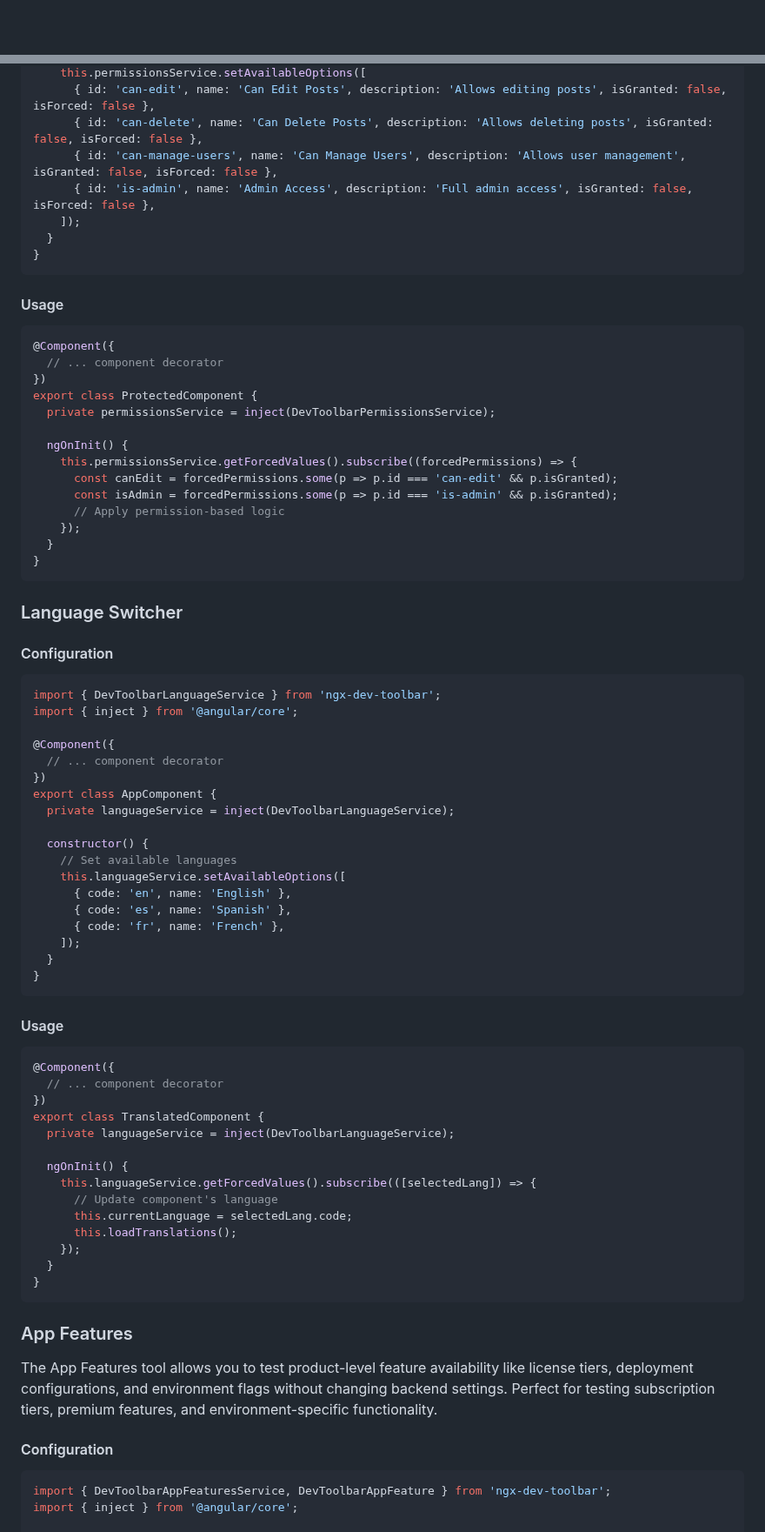
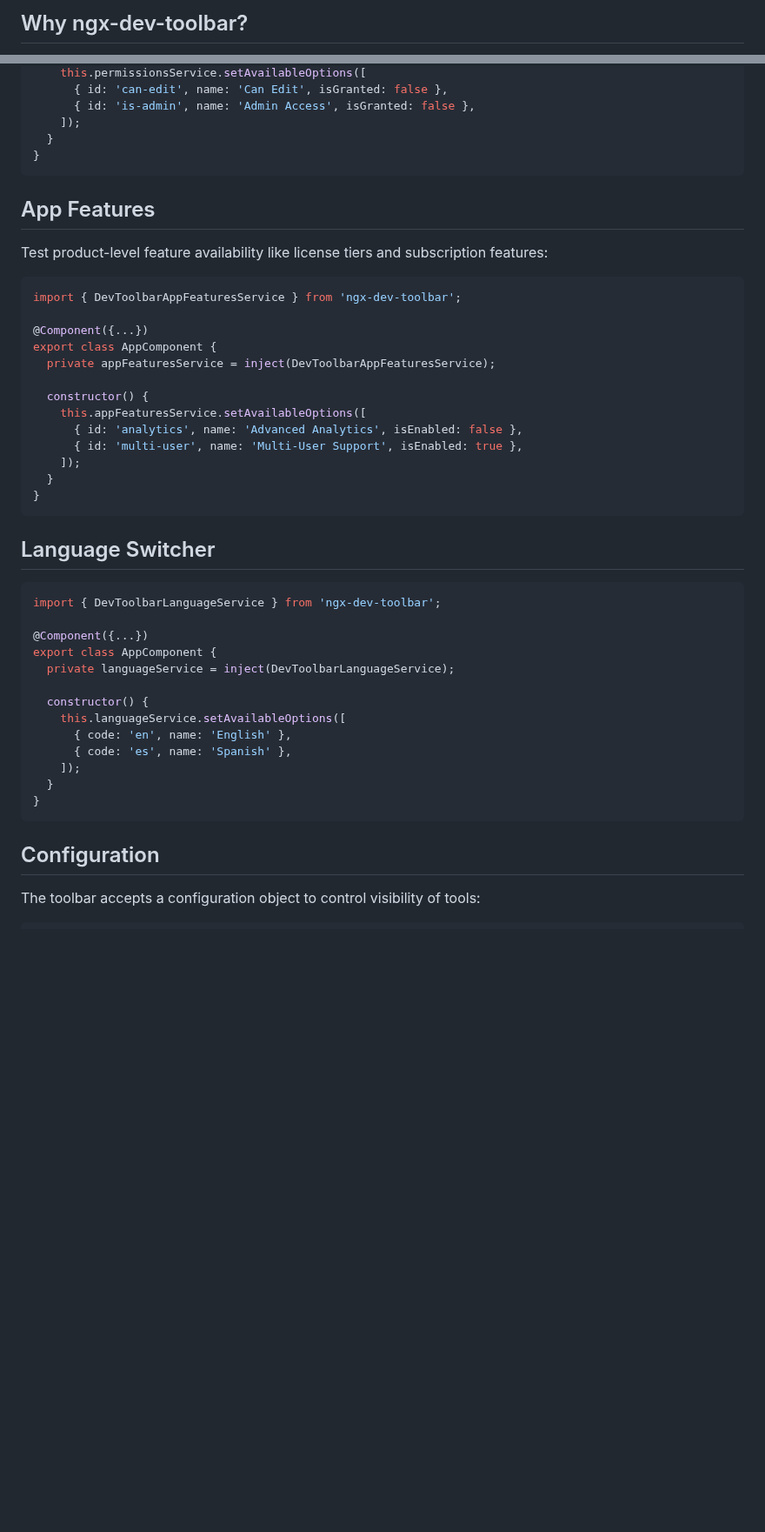
Before and after one commit to alfredoperez/ngx-dev-toolbar, a Markdown page: README.md, 2 parts joined by grey strips. Shown at 87% size. GitHub-like rendering; blank space fills up the shorter version.

````diff
--- a/README.md
+++ b/README.md
@@ -16,3 +11,3 @@
 
-</div>
+## Why ngx-dev-toolbar?
 
@@ -195,84 +89,52 @@ export class AppComponent {
     this.permissionsService.setAvailableOptions([
-      { id: 'can-edit', name: 'Can Edit Posts', description: 'Allows editing posts', isGranted: false, isForced: false },
-      { id: 'can-delete', name: 'Can Delete Posts', description: 'Allows deleting posts', isGranted: false, isForced: false },
-      { id: 'can-manage-users', name: 'Can Manage Users', description: 'Allows user management', isGranted: false, isForced: false },
-      { id: 'is-admin', name: 'Admin Access', description: 'Full admin access', isGranted: false, isForced: false },
+      { id: 'can-edit', name: 'Can Edit', isGranted: false },
+      { id: 'is-admin', name: 'Admin Access', isGranted: false },
     ]);
   }
 }
 ```
 
-#### Usage
+## App Features
+
+Test product-level feature availability like license tiers and subscription features:
 
 ```typescript
-@Component({
-  // ... component decorator
-})
-export class ProtectedComponent {
-  private permissionsService = inject(DevToolbarPermissionsService);
+import { DevToolbarAppFeaturesService } from 'ngx-dev-toolbar';
 
-  ngOnInit() {
-    this.permissionsService.getForcedValues().subscribe((forcedPermissions) => {
-      const canEdit = forcedPermissions.some(p => p.id === 'can-edit' && p.isGranted);
-      const isAdmin = forcedPermissions.some(p => p.id === 'is-admin' && p.isGranted);
-      // Apply permission-based logic
-    });
-  }
-}
-```
-
-### Language Switcher
-
-#### Configuration
-
-```typescript
-import { DevToolbarLanguageService } from 'ngx-dev-toolbar';
-import { inject } from '@angular/core';
-
-@Component({
-  // ... component decorator
-})
+@Component({...})
 export class AppComponent {
-  private languageService = inject(DevToolbarLanguageService);
+  private appFeaturesService = inject(DevToolbarAppFeaturesService);
 
   constructor() {
-    // Set available languages
-    this.languageService.setAvailableOptions([
-      { code: 'en', name: 'English' },
-      { code: 'es', name: 'Spanish' },
-      { code: 'fr', name: 'French' },
+    this.appFeaturesService.setAvailableOptions([
+      { id: 'analytics', name: 'Advanced Analytics', isEnabled: false },
+      { id: 'multi-user', name: 'Multi-User Support', isEnabled: true },
     ]);
   }
 }
 ```
 
-#### Usage
+## Language Switcher
 
 ```typescript
-@Component({
-  // ... component decorator
-})
-export class TranslatedComponent {
+import { DevToolbarLanguageService } from 'ngx-dev-toolbar';
+
+@Component({...})
+export class AppComponent {
   private languageService = inject(DevToolbarLanguageService);
 
-  ngOnInit() {
-    this.languageService.getForcedValues().subscribe(([selectedLang]) => {
-      // Update component's language
-      this.currentLanguage = selectedLang.code;
-      this.loadTranslations();
-    });
+  constructor() {
+    this.languageService.setAvailableOptions([
+      { code: 'en', name: 'English' },
+      { code: 'es', name: 'Spanish' },
+    ]);
   }
 }
 ```
 
-### App Features
+## Configuration
 
-The App Features tool allows you to test product-level feature availability like license tiers, deployment configurations, and environment flags without changing backend settings. Perfect for testing subscription tiers, premium features, and environment-specific functionality.
-
-#### Configuration
+The toolbar accepts a configuration object to control visibility of tools:
 
 ```typescript
-import { DevToolbarAppFeaturesService, DevToolbarAppFeature } from 'ngx-dev-toolbar';
-import { inject } from '@angular/core';
-
 @Component({
````
Also changed, not shown: other parts of README.md (+56 -235 lines).
